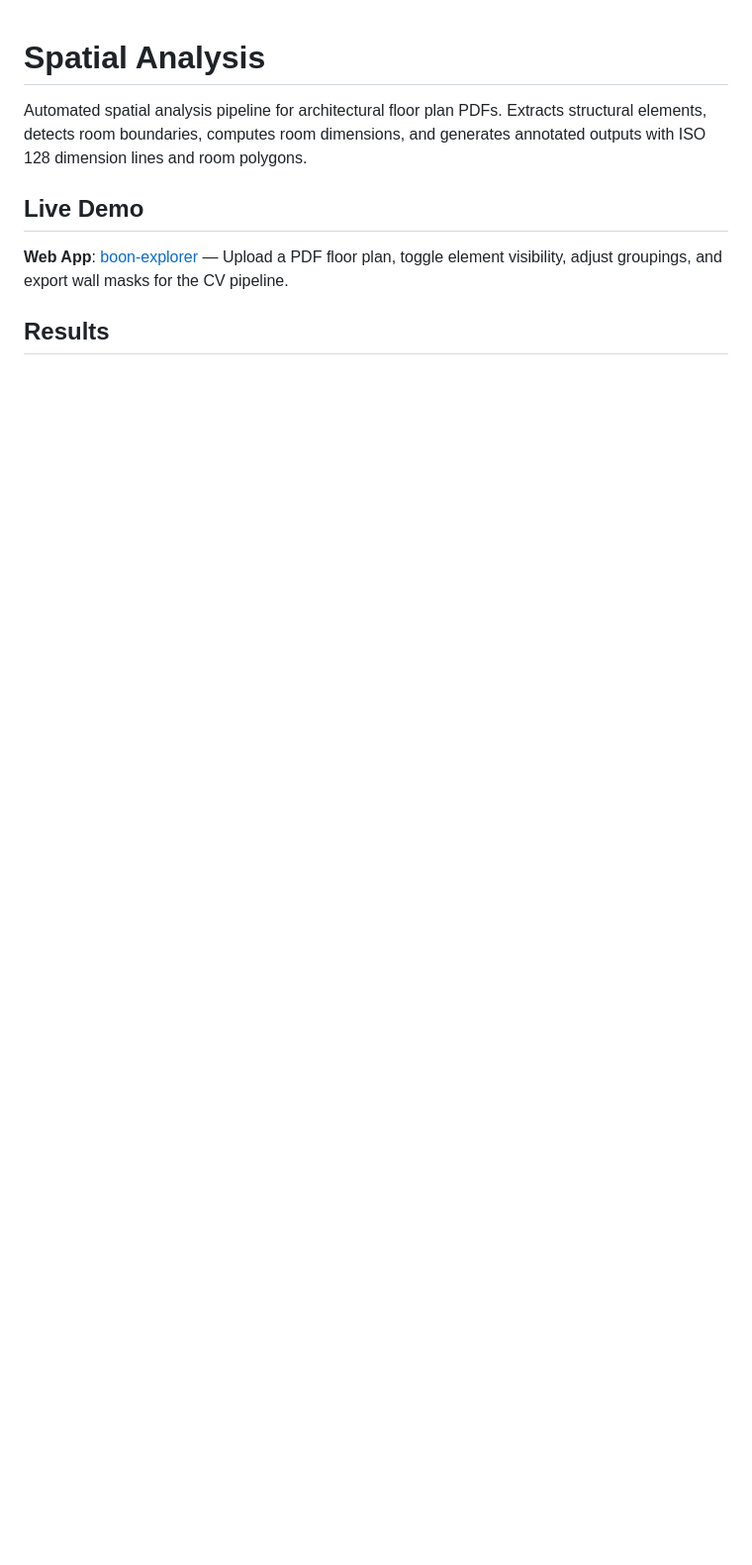
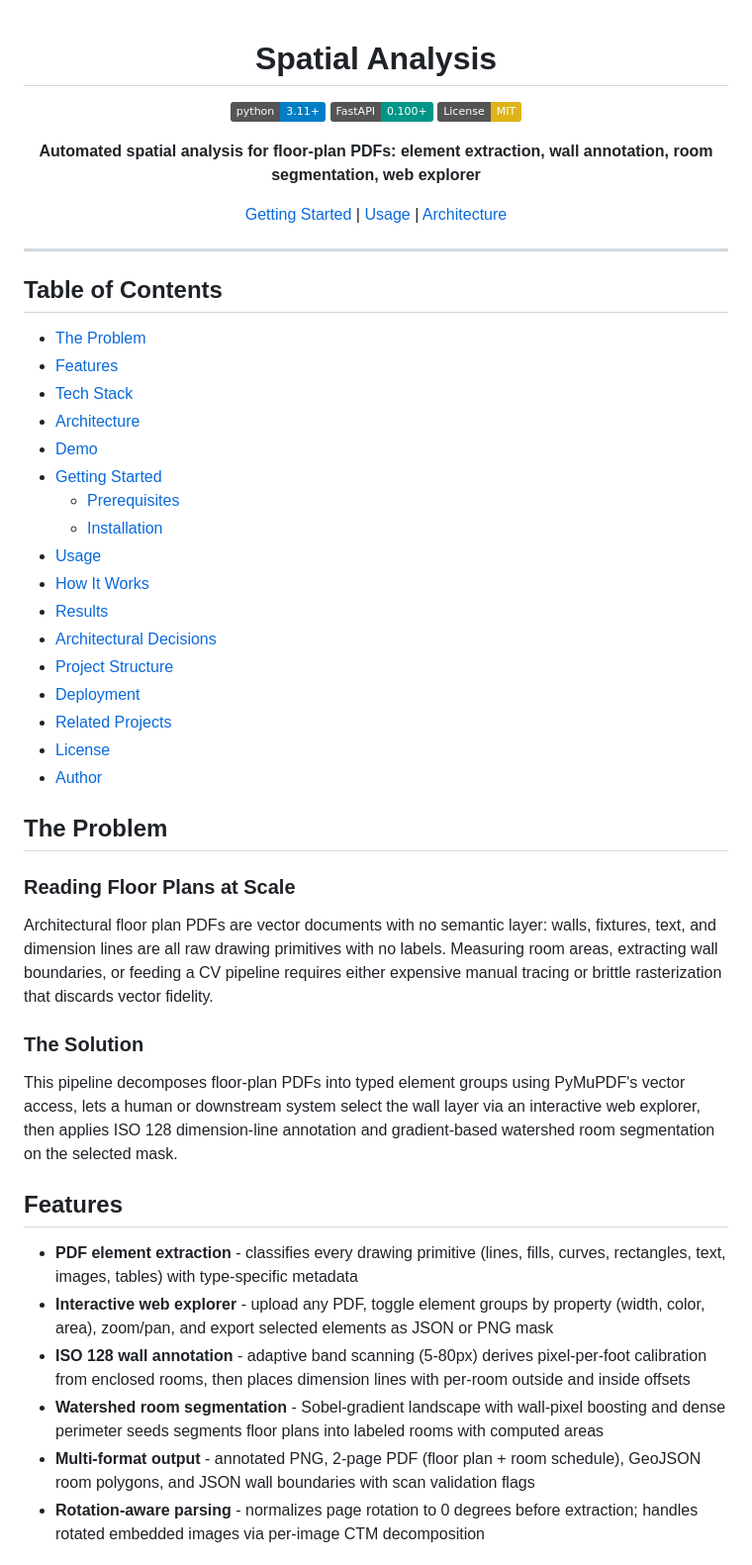
Before and after one commit to adityonugrohoid/spatial-analysis, a Markdown page: README.md, the part around one of its changes. Shown at 99% size. Rendered like a GitHub page; badges without logos; blank space fills up the shorter version.

```diff
--- a/README.md
+++ b/README.md
@@ -1,9 +3,53 @@
 # Spatial Analysis
 
-Automated spatial analysis pipeline for architectural floor plan PDFs. Extracts structural elements, detects room boundaries, computes room dimensions, and generates annotated outputs with ISO 128 dimension lines and room polygons.
+[![Python](https://img.shields.io/badge/python-3.11+-blue.svg)](https://www.python.org/downloads/)
+[![FastAPI](https://img.shields.io/badge/FastAPI-0.100+-009688.svg)](https://fastapi.tiangolo.com/)
+[![License: MIT](https://img.shields.io/badge/License-MIT-yellow.svg)](LICENSE)
 
-## Live Demo
+**Automated spatial analysis for floor-plan PDFs: element extraction, wall annotation, room segmentation, web explorer**
 
-**Web App**: [boon-explorer](https://boon-explorer-486319900424.asia-southeast1.run.app) — Upload a PDF floor plan, toggle element visibility, adjust groupings, and export wall masks for the CV pipeline.
+[Getting Started](#getting-started) | [Usage](#usage) | [Architecture](#architecture)
 
-## Results
+</div>
+
+---
+
+## Table of Contents
+
+- [The Problem](#the-problem)
+- [Features](#features)
+- [Tech Stack](#tech-stack)
+- [Architecture](#architecture)
+- [Demo](#demo)
+- [Getting Started](#getting-started)
+  - [Prerequisites](#prerequisites)
+  - [Installation](#installation)
+- [Usage](#usage)
+- [How It Works](#how-it-works)
+- [Results](#results)
+- [Architectural Decisions](#architectural-decisions)
+- [Project Structure](#project-structure)
+- [Deployment](#deployment)
+- [Related Projects](#related-projects)
+- [License](#license)
+- [Author](#author)
+
+## The Problem
+
+### Reading Floor Plans at Scale
+
+Architectural floor plan PDFs are vector documents with no semantic layer: walls, fixtures, text, and dimension lines are all raw drawing primitives with no labels. Measuring room areas, extracting wall boundaries, or feeding a CV pipeline requires either expensive manual tracing or brittle rasterization that discards vector fidelity.
+
+### The Solution
+
+This pipeline decomposes floor-plan PDFs into typed element groups using PyMuPDF's vector access, lets a human or downstream system select the wall layer via an interactive web explorer, then applies ISO 128 dimension-line annotation and gradient-based watershed room segmentation on the selected mask.
+
+## Features
+
+- **PDF element extraction** - classifies every drawing primitive (lines, fills, curves, rectangles, text, images, tables) with type-specific metadata
+- **Interactive web explorer** - upload any PDF, toggle element groups by property (width, color, area), zoom/pan, and export selected elements as JSON or PNG mask
+- **ISO 128 wall annotation** - adaptive band scanning (5-80px) derives pixel-per-foot calibration from enclosed rooms, then places dimension lines with per-room outside and inside offsets
+- **Watershed room segmentation** - Sobel-gradient landscape with wall-pixel boosting and dense perimeter seeds segments floor plans into labeled rooms with computed areas
+- **Multi-format output** - annotated PNG, 2-page PDF (floor plan + room schedule), GeoJSON room polygons, and JSON wall boundaries with scan validation flags
+- **Rotation-aware parsing** - normalizes page rotation to 0 degrees before extraction; handles rotated embedded images via per-image CTM decomposition
+
```
Also changed, not shown: other parts of README.md (+164 -106 lines).
